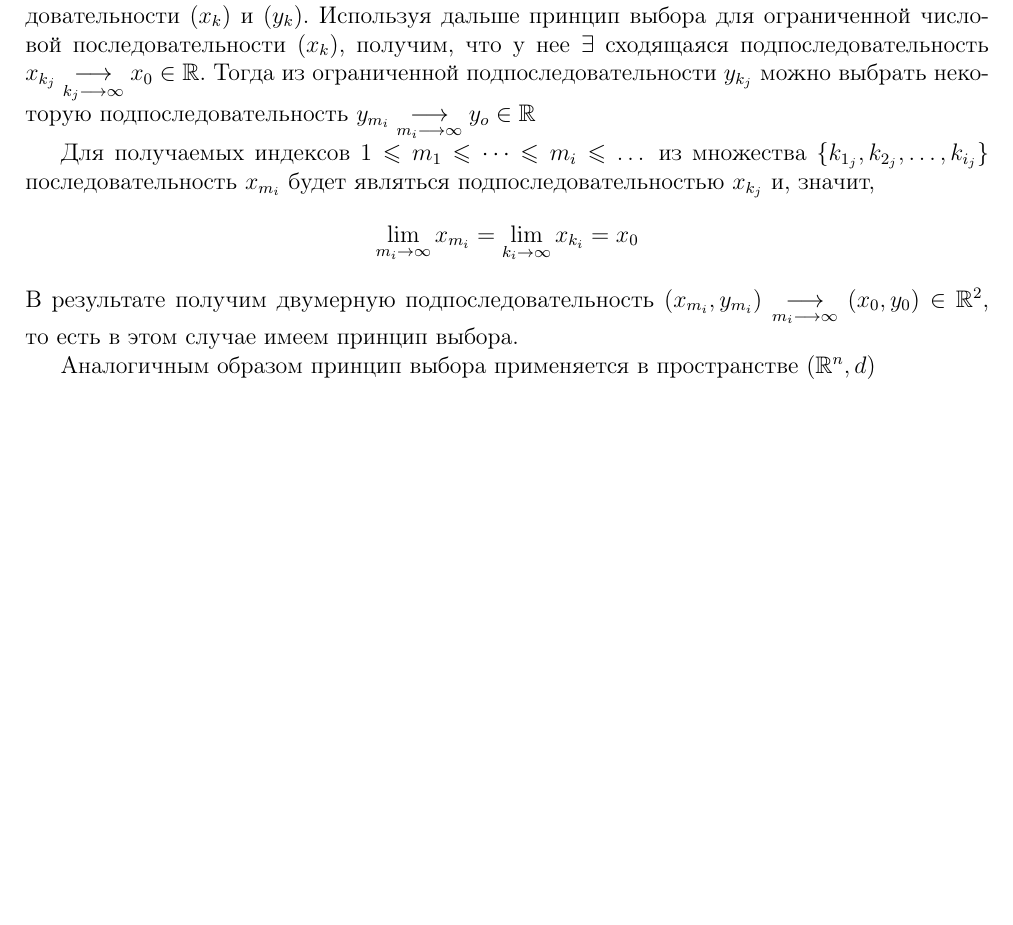
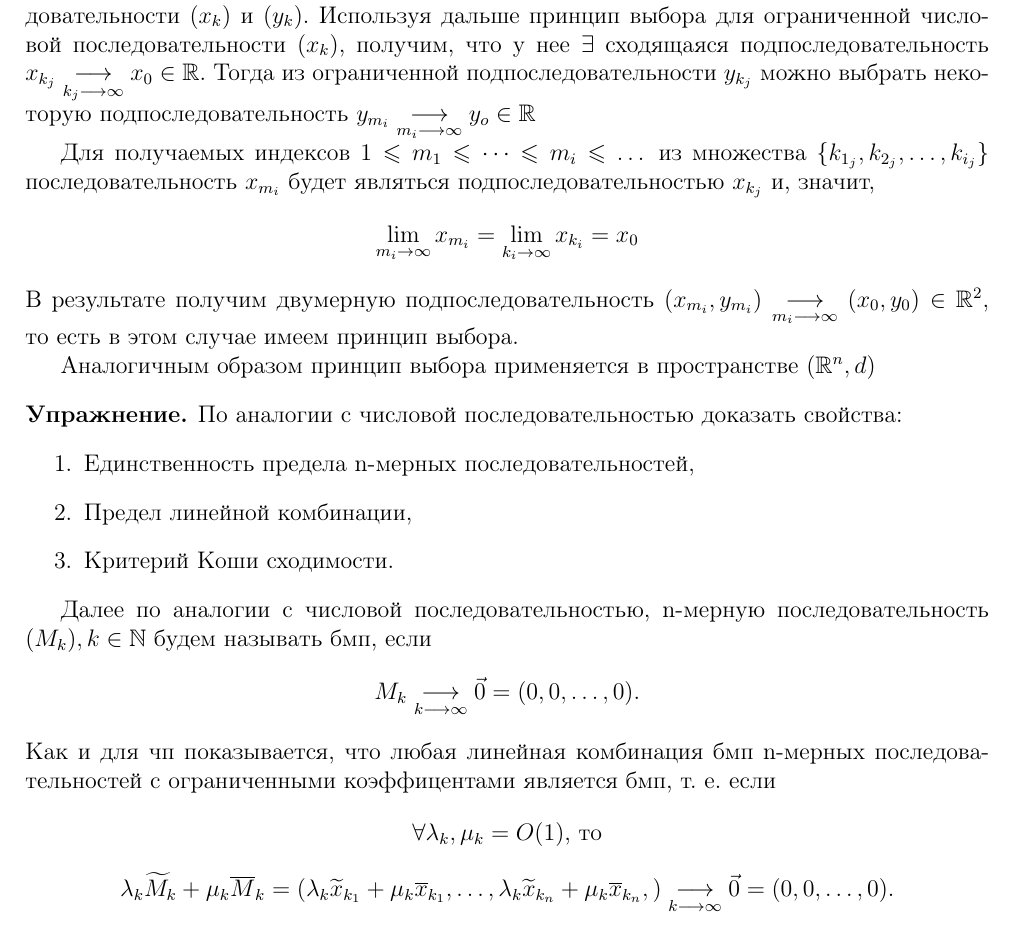
Before and after one commit to alex65536/bulatov-lectures, a LaTeX document (tex/chapter2/lec2.tex): part of page 3 of 3, cut so that both start at the same text, the shorter picture padded with empty space. Compiled offline with pdfLaTeX.

Commit message:
End of lecture 2!

```diff
--- a/tex/chapter2/lec2.tex
+++ b/tex/chapter2/lec2.tex
@@ -149,4 +149,36 @@
 		Аналогичным образом принцип выбора применяется в пространстве $(\R^n, d)$
 	\end{exmp}
 
+	\begin{exc}
+		По аналогии с числовой последовательностью
+		доказать свойства:
+		\begin{enumerate}
+			\item Единственность  предела n-мерных последовательностей,
+			\item Предел линейной комбинации,
+			\item Критерий Коши сходимости.
+		\end{enumerate}
+	\end{exc}
+
+	Далее по аналогии с числовой последовательностью,
+	n-мерную последовательность $(M_k),  k \in \N $
+	будем называть бмп, если
+	\[
+		M_k \underset{k \longrightarrow \infty}
+		{\longrightarrow}\vec{0} = (0,0,\dots,0).
+	\]
+	Как и для чп показывается, что любая линейная
+	комбинация бмп n-мерных последовательностей с
+	ограниченными коэффицентами является бмп, т. е. если
+	\[
+		\forall \lambda_k, \mu_{k} = O(1) \text{, то}
+	\]
+	\[
+		\lambda_k \widetilde{M}_k + \mu_k \overline{M}_k =
+		(\lambda_k \widetilde{x}_{k_1} + \mu_k \overline{x}_{k_1},
+		\dots,
+		\lambda_k \widetilde{x}_{k_n} + \mu_k \overline{x}_{k_n},
+		)
+		\underset{k \longrightarrow \infty}{\longrightarrow}
+		\vec{0} = (0,0,\dots,0).
+	\]
 \end{document}
```
